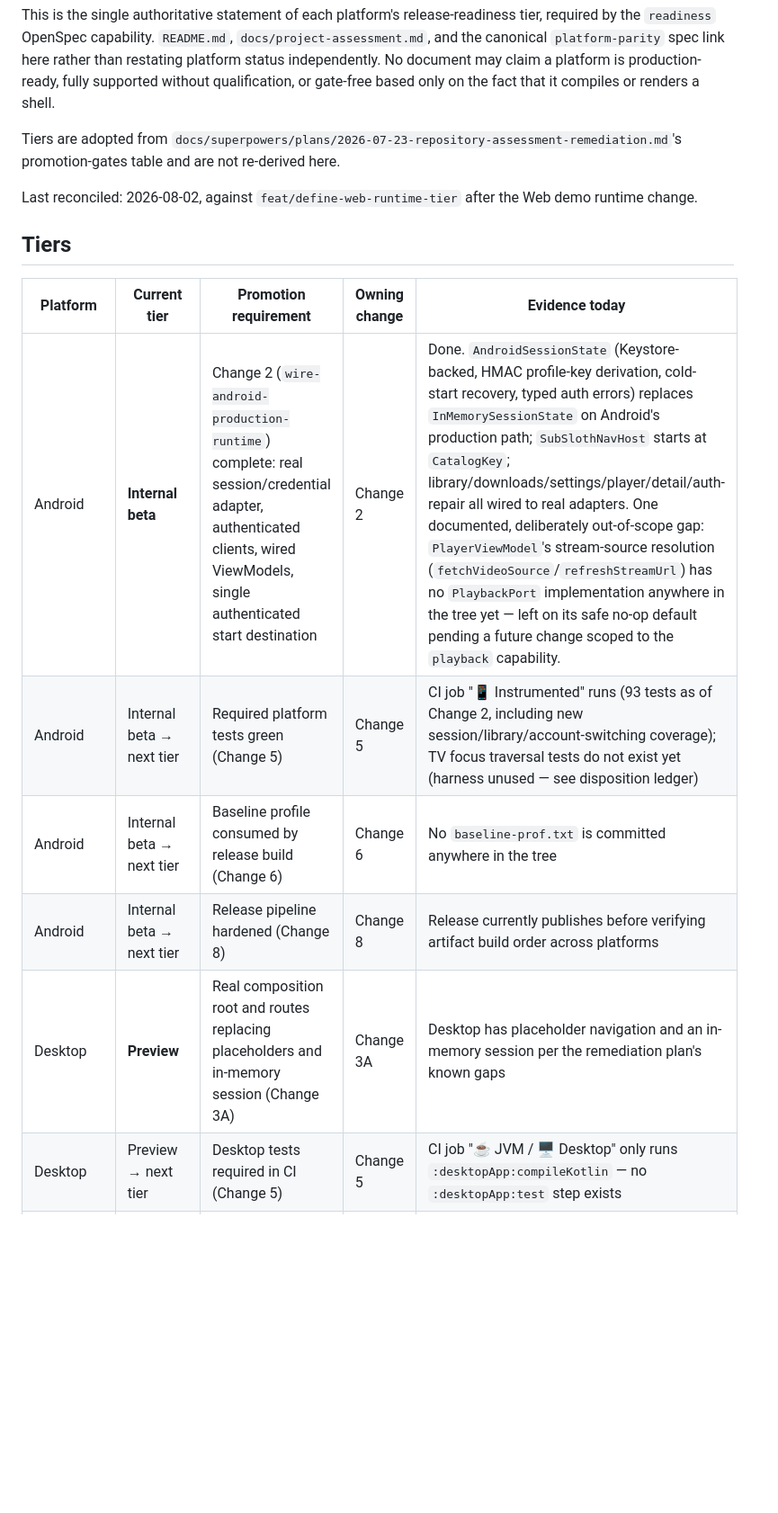
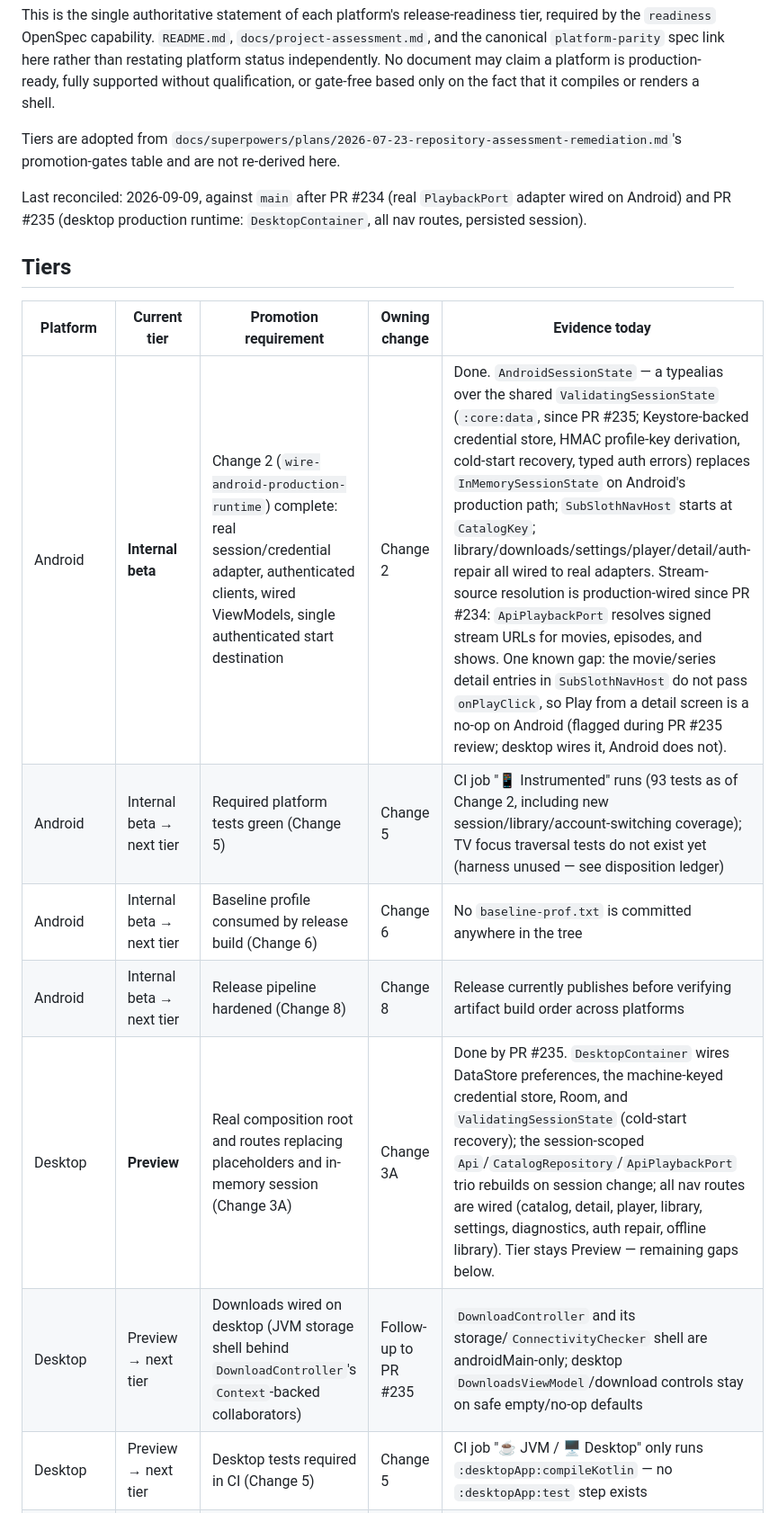
Before and after one commit to knirski/subsloth, a Markdown page: docs/readiness/platform-support-matrix.md, the part around one of its changes. Shown at 90% size. GitHub-like rendering; blank space fills up the shorter version.

```diff
--- a/docs/readiness/platform-support-matrix.md
+++ b/docs/readiness/platform-support-matrix.md
@@ -4,17 +4,18 @@ This is the single authoritative statement of each platform's release-readiness
 
 Tiers are adopted from `docs/superpowers/plans/2026-07-23-repository-assessment-remediation.md`'s promotion-gates table and are not re-derived here.
 
-Last reconciled: 2026-08-02, against `feat/define-web-runtime-tier` after the Web demo runtime change.
+Last reconciled: 2026-09-09, against `main` after PR #234 (real `PlaybackPort` adapter wired on Android) and PR #235 (desktop production runtime: `DesktopContainer`, all nav routes, persisted session).
 
 ## Tiers
 
 | Platform | Current tier | Promotion requirement | Owning change | Evidence today |
 |---|---|---|---|---|
-| Android | **Internal beta** | Change 2 (`wire-android-production-runtime`) complete: real session/credential adapter, authenticated clients, wired ViewModels, single authenticated start destination | Change 2 | Done. `AndroidSessionState` (Keystore-backed, HMAC profile-key derivation, cold-start recovery, typed auth errors) replaces `InMemorySessionState` on Android's production path; `SubSlothNavHost` starts at `CatalogKey`; library/downloads/settings/player/detail/auth-repair all wired to real adapters. One documented, deliberately out-of-scope gap: `PlayerViewModel`'s stream-source resolution (`fetchVideoSource`/`refreshStreamUrl`) has no `PlaybackPort` implementation anywhere in the tree yet — left on its safe no-op default pending a future change scoped to the `playback` capability. |
+| Android | **Internal beta** | Change 2 (`wire-android-production-runtime`) complete: real session/credential adapter, authenticated clients, wired ViewModels, single authenticated start destination | Change 2 | Done. `AndroidSessionState` — a typealias over the shared `ValidatingSessionState` (`:core:data`, since PR #235; Keystore-backed credential store, HMAC profile-key derivation, cold-start recovery, typed auth errors) replaces `InMemorySessionState` on Android's production path; `SubSlothNavHost` starts at `CatalogKey`; library/downloads/settings/player/detail/auth-repair all wired to real adapters. Stream-source resolution is production-wired since PR #234: `ApiPlaybackPort` resolves signed stream URLs for movies, episodes, and shows. One known gap: the movie/series detail entries in `SubSlothNavHost` do not pass `onPlayClick`, so Play from a detail screen is a no-op on Android (flagged during PR #235 review; desktop wires it, Android does not). |
 | Android | Internal beta → next tier | Required platform tests green (Change 5) | Change 5 | CI job "📱 Instrumented" runs (93 tests as of Change 2, including new session/library/account-switching coverage); TV focus traversal tests do not exist yet (harness unused — see disposition ledger) |
 | Android | Internal beta → next tier | Baseline profile consumed by release build (Change 6) | Change 6 | No `baseline-prof.txt` is committed anywhere in the tree |
 | Android | Internal beta → next tier | Release pipeline hardened (Change 8) | Change 8 | Release currently publishes before verifying artifact build order across platforms |
-| Desktop | **Preview** | Real composition root and routes replacing placeholders and in-memory session (Change 3A) | Change 3A | Desktop has placeholder navigation and an in-memory session per the remediation plan's known gaps |
+| Desktop | **Preview** | Real composition root and routes replacing placeholders and in-memory session (Change 3A) | Change 3A | Done by PR #235. `DesktopContainer` wires DataStore preferences, the machine-keyed credential store, Room, and `ValidatingSessionState` (cold-start recovery); the session-scoped `Api`/`CatalogRepository`/`ApiPlaybackPort` trio rebuilds on session change; all nav routes are wired (catalog, detail, player, library, settings, diagnostics, auth repair, offline library). Tier stays Preview — remaining gaps below. |
+| Desktop | Preview → next tier | Downloads wired on desktop (JVM storage shell behind `DownloadController`'s `Context`-backed collaborators) | Follow-up to PR #235 | `DownloadController` and its storage/`ConnectivityChecker` shell are androidMain-only; desktop `DownloadsViewModel`/download controls stay on safe empty/no-op defaults |
 | Desktop | Preview → next tier | Desktop tests required in CI (Change 5) | Change 5 | CI job "☕ JVM / 🖥️ Desktop" only runs `:desktopApp:compileKotlin` — no `:desktopApp:test` step exists |
 | Desktop | Preview → next tier | Keyring/session policy verified on every supported OS (Change 3A) | Change 3A | Only Linux (`ubuntu-latest`) is built in the release workflow; macOS/Windows rows are commented out pending a macOS runner |
 | Web on GitHub Pages | **Stateless demo** | Explicit mock/demo labelling in UI and docs; no credential persistence; meaningful browser smoke tests (Change 3B, 5) | Change 3B, Change 5 | The Pages deploy step is named "Build stateless Web demo with mock data only"; `WebDemoBanner` is always rendered; `WebDemoRuntime` uses the WASM mock transport; Nix-provided Chromium 150.0.0.0 and Firefox 153.0 browser tests cover mock startup and seeded credential-key preservation. |
```
Also changed, not shown: other parts of docs/readiness/platform-support-matrix.md (+3 -3 lines).
